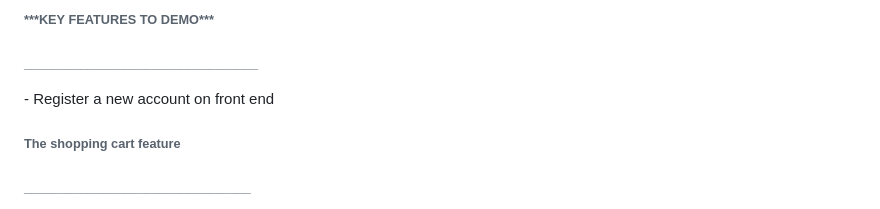
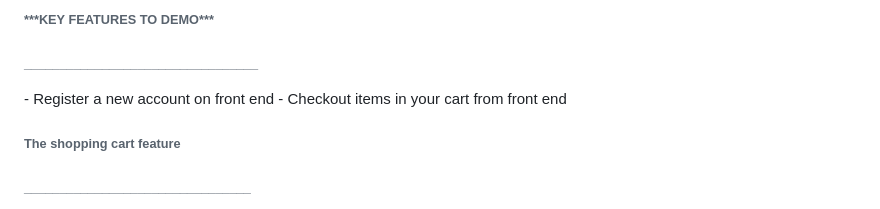
Before and after one commit to krosengr4/capstone-3, a Markdown page: capstone-starter/key-takeaways/Easyshop_API-Key_Takeaways.md, the part around the change. Drawn GitHub-style.

```diff
--- a/capstone-starter/key-takeaways/Easyshop_API-Key_Takeaways.md
+++ b/capstone-starter/key-takeaways/Easyshop_API-Key_Takeaways.md
@@ -15,6 +15,7 @@
 
 
 \- Register a new account on front end
+\- Checkout items in your cart from front end
 
 
 
```
